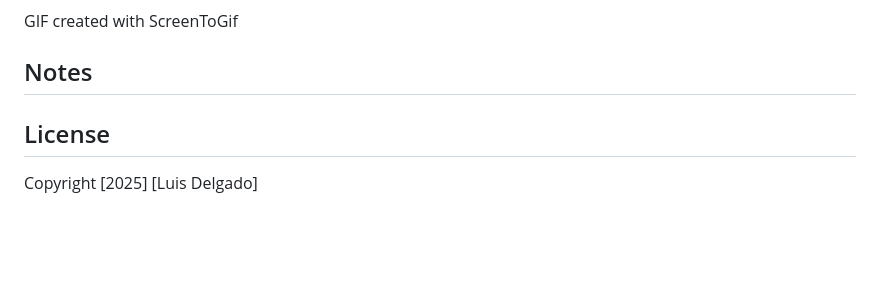
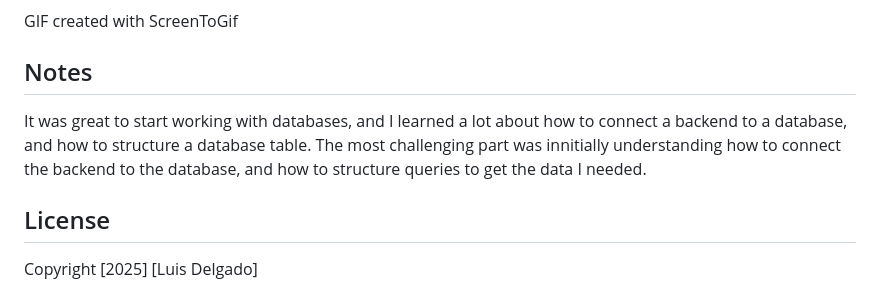
Before and after one commit to luixt/Listicle, a Markdown page: README.md, the part around the change. GitHub-like rendering; blank space fills up the shorter version.

Commit message:
Adding ntoes to README file

```diff
--- a/README.md
+++ b/README.md
@@ -74,6 +74,8 @@ GIF created with ScreenToGif
 It was extremely challenging to start building this project, working with only vanilla javascript, barely any HTML directly implemented. The lab previous to this assignment was absolutely helpful to figure out issues an debugging, which made most of the time in this project. Also, the CSS implementation was slightly confusing.
 -->
 
+It was great to start working with databases, and I learned a lot about how to connect a backend to a database, and how to structure a database table. The most challenging part was innitially understanding how to connect the backend to the database, and how to structure queries to get the data I needed.
+
 ## License
 
 Copyright [2025] [Luis Delgado]
```
